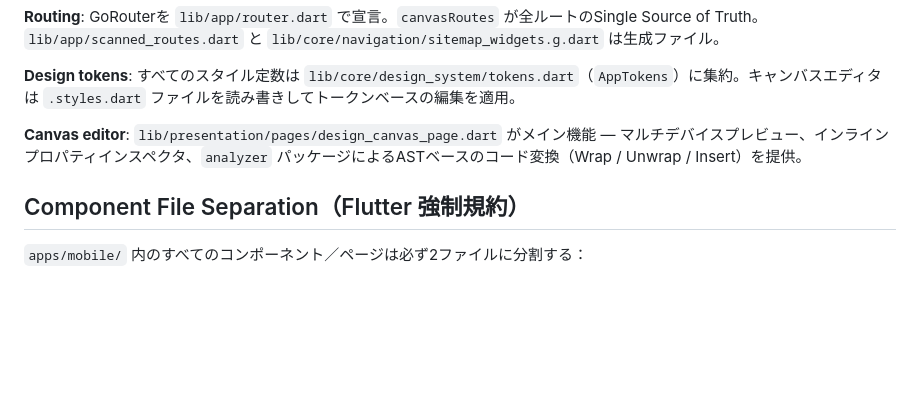
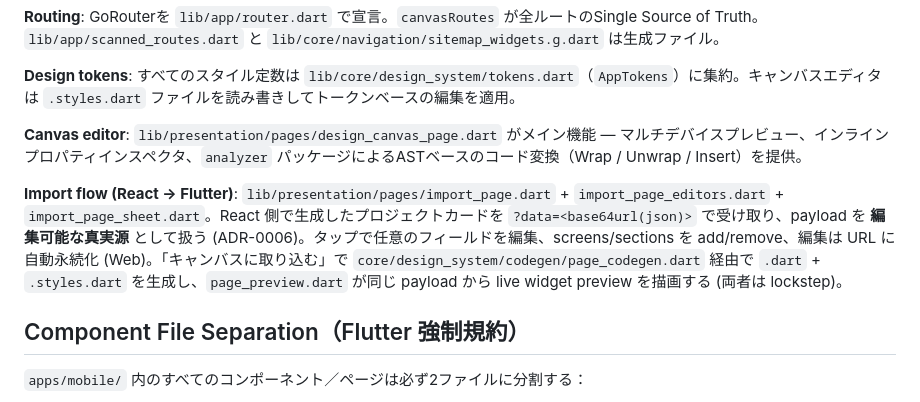
Before and after one commit to 13nosui/design-canvas-app, a Markdown page: design_canvas_app/CLAUDE.md, the part around the change. GitHub-like rendering; blank space fills up the shorter version.

Commit message:
docs: CLAUDE.md に ImportPage の payload-as-truth フローを追記

```diff
--- a/design_canvas_app/CLAUDE.md
+++ b/design_canvas_app/CLAUDE.md
@@ -83,6 +83,8 @@ Flutter製のデザインキャンバスエディタ。コンポーネントの
 
 **Canvas editor**: `lib/presentation/pages/design_canvas_page.dart` がメイン機能 — マルチデバイスプレビュー、インラインプロパティインスペクタ、`analyzer` パッケージによるASTベースのコード変換（Wrap / Unwrap / Insert）を提供。
 
+**Import flow (React → Flutter)**: `lib/presentation/pages/import_page.dart` + `import_page_editors.dart` + `import_page_sheet.dart`。React 側で生成したプロジェクトカードを `?data=<base64url(json)>` で受け取り、payload を **編集可能な真実源** として扱う (ADR-0006)。タップで任意のフィールドを編集、screens/sections を add/remove、編集は URL に自動永続化 (Web)。「キャンバスに取り込む」で `core/design_system/codegen/page_codegen.dart` 経由で `.dart` + `.styles.dart` を生成し、`page_preview.dart` が同じ payload から live widget preview を描画する (両者は lockstep)。
+
 ## Component File Separation（Flutter 強制規約）
 
 `apps/mobile/` 内のすべてのコンポーネント／ページは必ず2ファイルに分割する：
```
